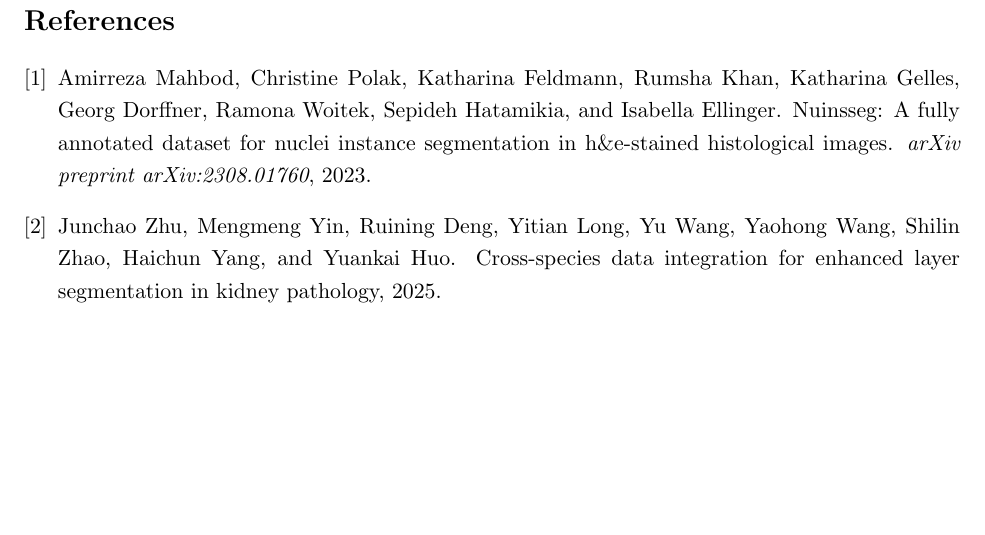
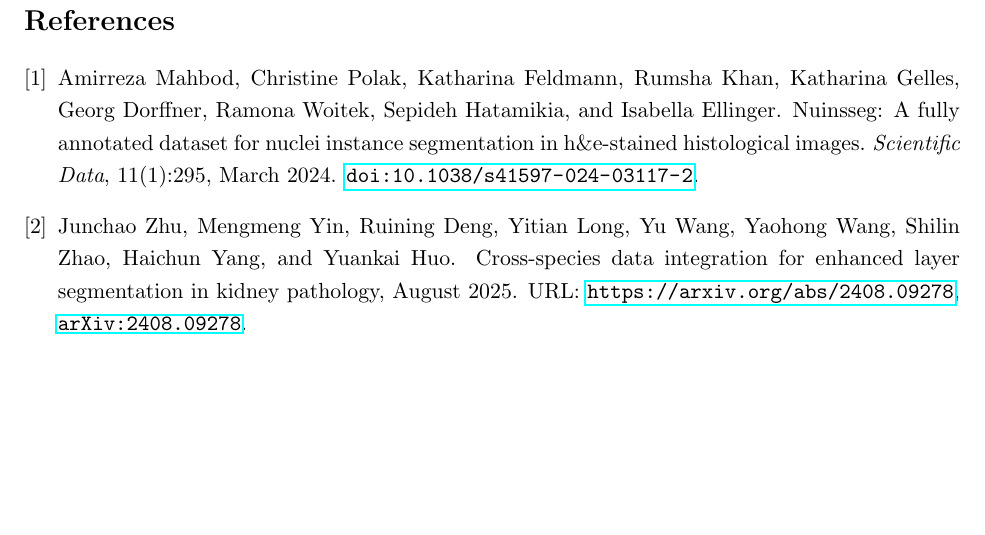
Before and after one commit to fbablu/CrossSpec, a LaTeX paper (report/main.tex, which reads report/references.bib): part of page 2 of 2, cut so that both start at the same text. Compiled offline with pdfLaTeX.

Commit message:
fix: update report

```diff
--- a/report/references.bib
+++ b/report/references.bib
@@ -1,16 +1,21 @@
-@article{mahbod2023nuinsseg,
-  title={NuInsSeg: A Fully Annotated Dataset for Nuclei Instance Segmentation in H\&E-Stained Histological Images},
-  author={Mahbod, Amirreza and Polak, Christine and Feldmann, Katharina and Khan, Rumsha and Gelles, Katharina and Dorffner, Georg and Woitek, Ramona and Hatamikia, Sepideh and Ellinger, Isabella},
-  journal={arXiv preprint arXiv:2308.01760},
-  year={2023}
+@article{Mahbod2024,
+  author  = {Amirreza Mahbod and Christine Polak and Katharina Feldmann and Rumsha Khan and Katharina Gelles and Georg Dorffner and Ramona Woitek and Sepideh Hatamikia and Isabella Ellinger},
+  title   = {NuInsSeg: A Fully Annotated Dataset for Nuclei Instance Segmentation in H{\&}E‑Stained Histological Images},
+  journal = {Scientific Data},
+  volume  = {11},
+  number  = {1},
+  pages   = {295},
+  year    = {2024},
+  month   = mar,
+  doi     = {10.1038/s41597-024-03117-2},
 }
-
 @misc{zhu2025crossspeciesdataintegrationenhanced,
-      title={Cross-Species Data Integration for Enhanced Layer Segmentation in Kidney Pathology},
-      author={Junchao Zhu and Mengmeng Yin and Ruining Deng and Yitian Long and Yu Wang and Yaohong Wang and Shilin Zhao and Haichun Yang and Yuankai Huo},
-      year={2025},
-      eprint={2408.09278},
-      archivePrefix={arXiv},
-      primaryClass={eess.IV},
-      url={https://arxiv.org/abs/2408.09278},
+  author        = {Junchao Zhu and Mengmeng Yin and Ruining Deng and Yitian Long and Yu Wang and Yaohong Wang and Shilin Zhao and Haichun Yang and Yuankai Huo},
+  title         = {Cross‑Species Data Integration for Enhanced Layer Segmentation in Kidney Pathology},
+  archivePrefix = {arXiv},
+  eprint        = {2408.09278},
+  primaryClass  = {eess.IV},
+  year          = {2025},
+  month         = aug,
+  url           = {https://arxiv.org/abs/2408.09278},
 }
```
Also changed, not shown: report/main.tex (+3 -3 lines), report/main.pdf.
